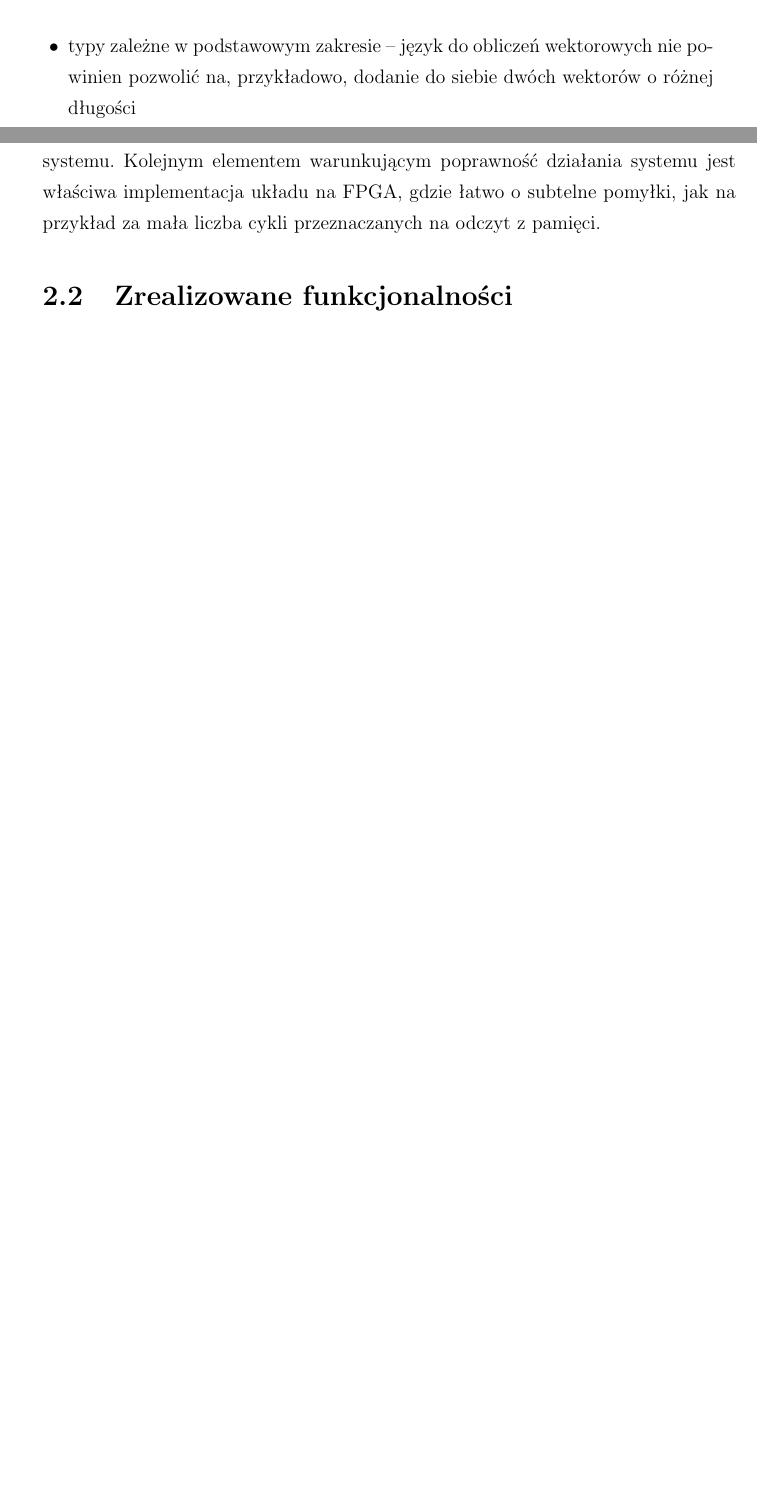
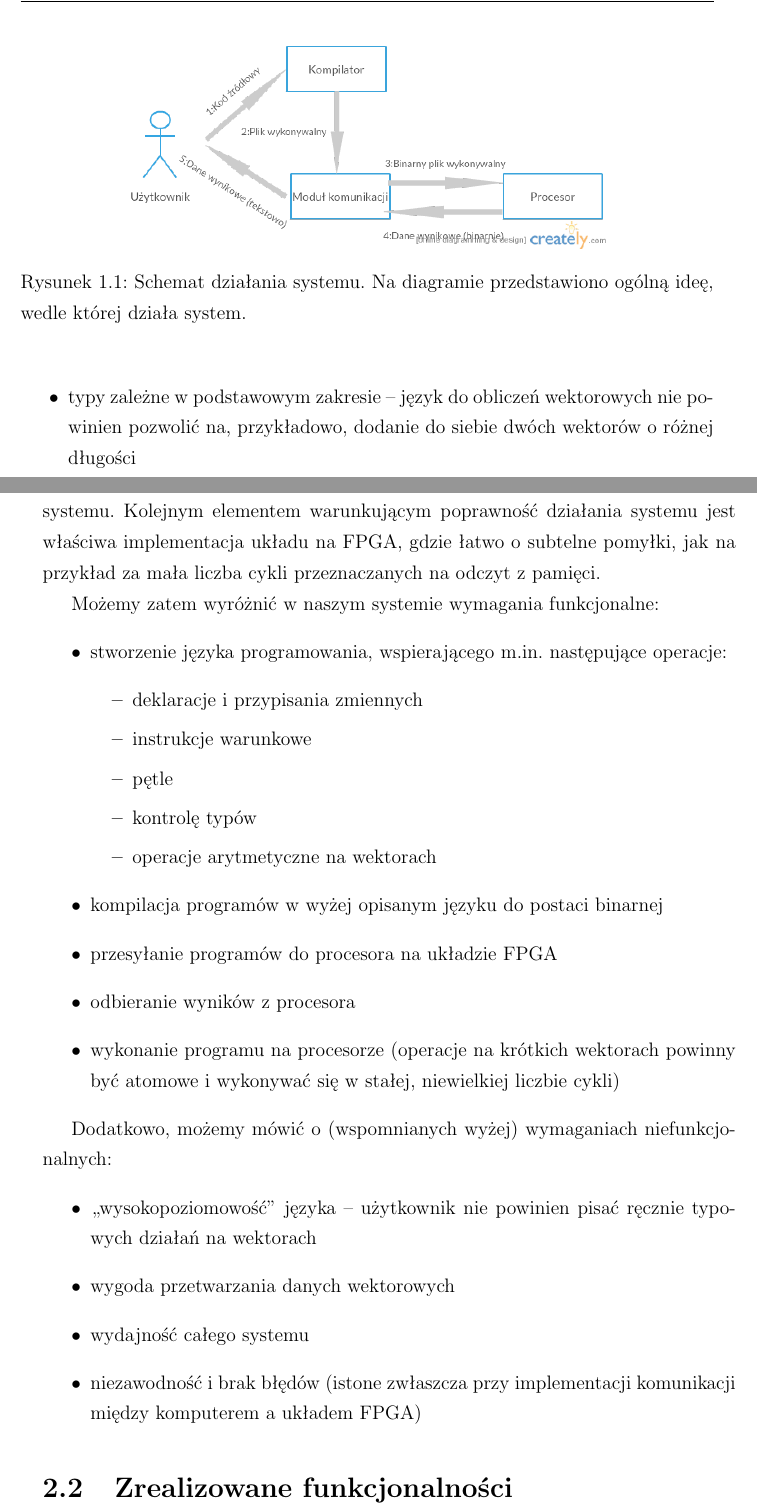
Before and after one commit to piotrMocz/fpga-coprocessor, a LaTeX document (docs/przewodnik/main.tex, which reads docs/przewodnik/chapters/one.tex, docs/przewodnik/chapters/two.tex): two parts of pages 5 and 8 of 15 before the commit and two parts of pages 5 and 8 of 16 after it, joined at a grey line, cut at the place of the change, the shorter picture padded with empty space. Compiled offline with pdfLaTeX.

Commit message:
Poprawiony Przewodnik i Dokumentacja Techniczna

```diff
--- a/docs/przewodnik/chapters/one.tex
+++ b/docs/przewodnik/chapters/one.tex
@@ -22,3 +22,7 @@ Język programowania powinien, w~naszym przekonaniu, z~jednej strony pozwalać p
   \item wbudowane w język operacje na wektorach -- aby operować wektorami nie powinno być konieczne odwoływanie się do pamięci czy korzystanie ze specjalnych bibliotek
 \end{itemize}
 
+\begin{figure}
+  \begin{center}
+    \includegraphics[scale=0.5]{images/SystemOverview.png}
+    \caption{Schemat działania systemu. Na diagramie przedstawiono ogólną ideę, wedle której działa system.}
--- a/docs/przewodnik/chapters/two.tex
+++ b/docs/przewodnik/chapters/two.tex
@@ -4,6 +4,30 @@ Podczas implementacji systemu udało się większość stawianych mu wymagań fu
 Pierwszym i podstawowym wymaganiem stawianym systemowi jest sprawne i bezbłędne przetwarzanie danych. Potrzeba szybkości nie podlega dyskusji -- projektując systemy przetwarzania danych jest to zawsze jednym z podstawowych kryteriów oceny systemu. Bezbłędność jest kolejnym niezwykle ważnym kryterium: podczas dość skomplikowanej ścieżki, jaką pokonują dane w naszym programie jest wiele miejsc, w których dane mogą ulec przekłamaniu lub może wkraść się do nich błąd.
 
 Tak więc po pierwsze potrzebujemy kompilatora, który produkuje poprawne programy. Niezwykle łatwo przy budowie języka przeoczyć pewne własności, które ujawniają się dopiero przy pewnych szczególnych sytuacjach (jak na przykład pętla o zerowej ilości iteracji). Przez poprawność programów rozumiemy nie tylko poprawność logiczną kodu maszynowego, ale również odfiltrowanie niepoprawnych programów użytkownika. Po drugie, transmisja danych musi być niezawodna. Przy niskopoziomowym przesyłaniu danych przez port szeregowy łatwo może dojść do przekłamania niektórych bitów i w efekcie do zepsucia całego wysyłanego do koprocesora programu. Aby tego uniknąć, należy zadbać o właściwą obsługę portu od strony oprogramowania, układu FPGA, jak i sprzętu użytego do połączenia całego systemu. Kolejnym elementem warunkującym poprawność działania systemu jest właściwa implementacja układu na FPGA, gdzie łatwo o subtelne pomyłki, jak na przykład za mała liczba cykli przeznaczanych na odczyt z pamięci.
+
+Możemy zatem wyróżnić w naszym systemie wymagania funkcjonalne:
+\begin{itemize}
+  \item stworzenie języka programowania, wspierającego m.in. następujące operacje:
+  \begin{itemize}
+    \item deklaracje i przypisania zmiennych
+    \item instrukcje warunkowe
+    \item pętle
+    \item kontrolę typów
+    \item operacje arytmetyczne na wektorach
+  \end{itemize}
+  \item kompilacja programów w wyżej opisanym języku do postaci binarnej
+  \item przesyłanie programów do procesora na układzie FPGA
+  \item odbieranie wyników z procesora
+  \item wykonanie programu na procesorze (operacje na krótkich wektorach powinny być atomowe i wykonywać się w stałej, niewielkiej liczbie cykli)
+\end{itemize}
+
+Dodatkowo, możemy mówić o (wspomnianych wyżej) wymaganiach niefunkcjonalnych:
+\begin{itemize}
+  \item ,,wysokopoziomowość'' języka -- użytkownik nie powinien pisać ręcznie typowych działań na wektorach
+  \item wygoda przetwarzania danych wektorowych
+  \item wydajność całego systemu
+  \item niezawodność i brak błędów (istone zwłaszcza przy implementacji komunikacji między komputerem a układem FPGA)
+\end{itemize}
 
 \section{Zrealizowane funkcjonalności}
 Wyniki przeprowadzanych testów wskazują, że system spełnia powyższe wymagania. Wydajność systemu gwarantowana jest przez równoległość przetwarzania danych po stronie koprocesora, oraz odpowiedni dobór technologii i przemyślany program po stronie kompilatora (użyto języka Haskell, który świetnie nadaje się do tworzenia kompilatorów, a dodatkowo posiada niezwykle dopracowany, optymalizujący kompilator GHC).
```
Also changed, not shown: docs/dok_tech/chapters/five.tex (added, +13 -0 lines), docs/dok_tech/chapters/four.tex (added, +13 -0 lines), docs/przewodnik/images/SystemOverview.png (added), docs/przewodnik/chapters/one.tex (6 more changed lines).
